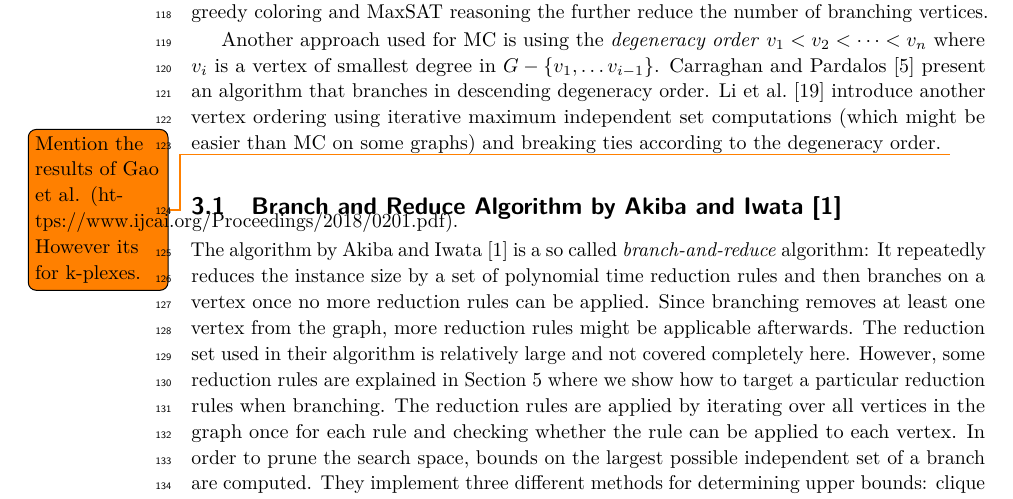
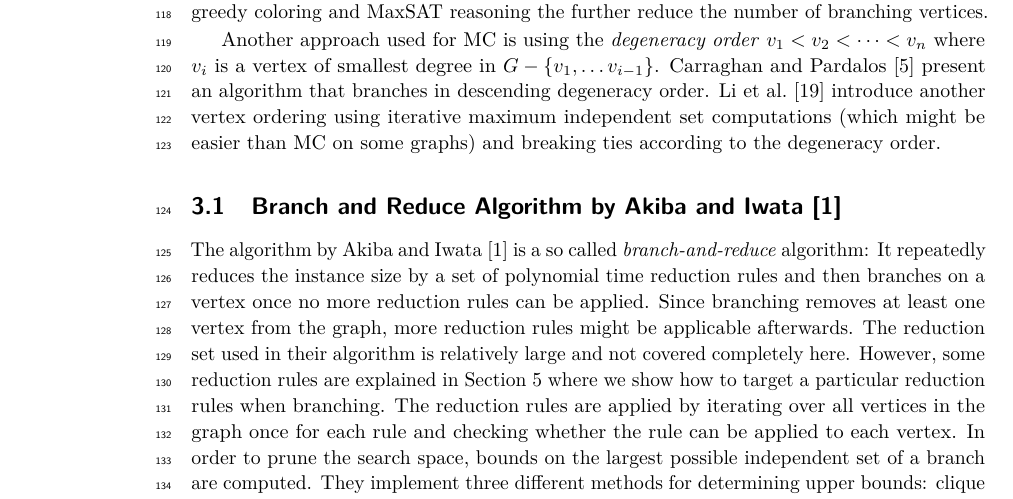
Before and after one commit to Hespian/CutBranching, a LaTeX paper (SEA_Paper/sea_branching.tex): part of page 4 of 11, cut so that both start at the same text. Compiled offline with pdfLaTeX.

Commit message:
remove comment

```diff
--- a/SEA_Paper/sea_branching.tex
+++ b/SEA_Paper/sea_branching.tex
@@ -233,7 +233,6 @@ that branches in descending degeneracy order. Li et al.~\cite{LiFangXu}
 introduce another vertex ordering using iterative maximum independent set
 computations (which might be easier than MC on some graphs) and breaking ties
 according to the degeneracy order.
-\todo{Mention the results of Gao et al. (https://www.ijcai.org/Proceedings/2018/0201.pdf). However its for k-plexes.}
 
 \subsection{Branch and Reduce Algorithm by Akiba and Iwata~\cite{AkibaIwata}}
 
```
